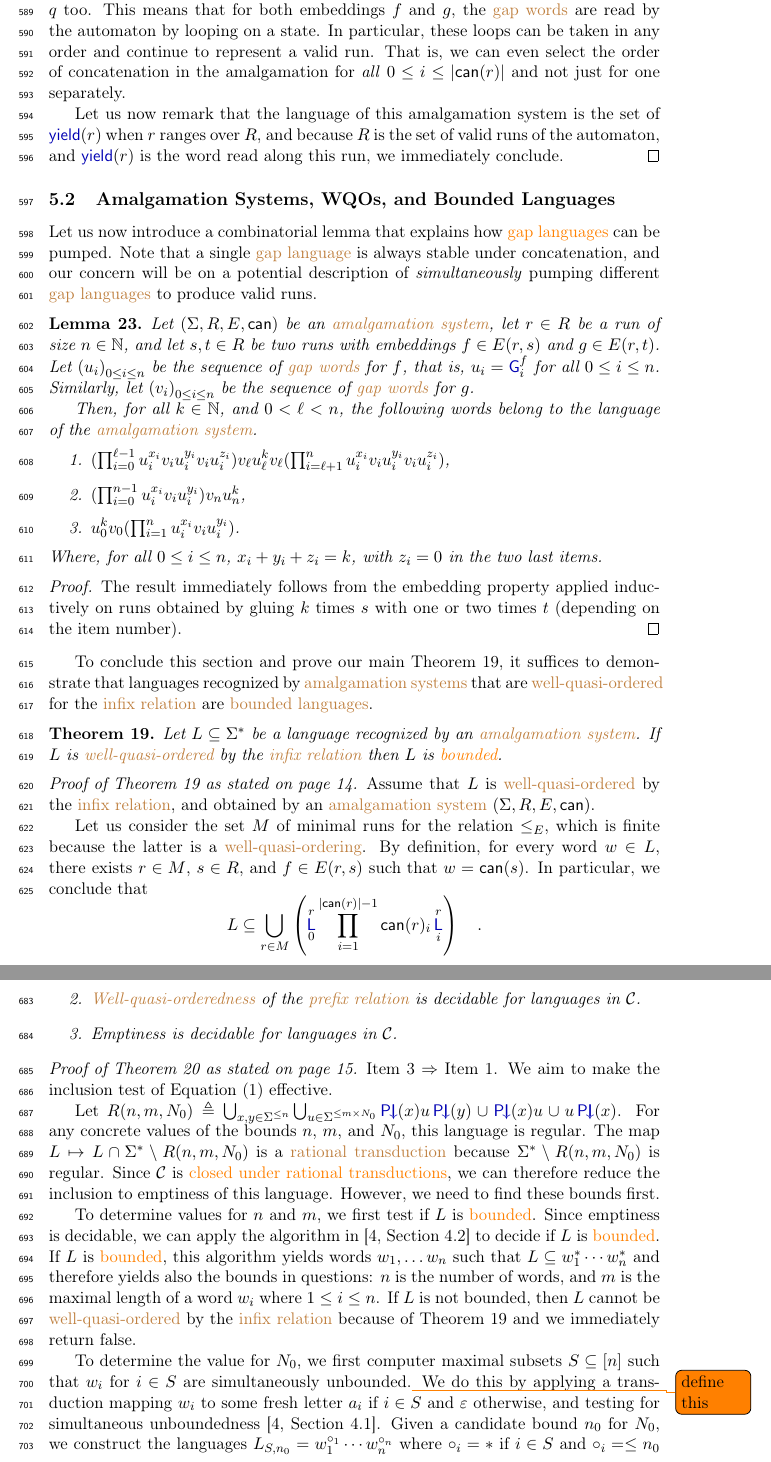
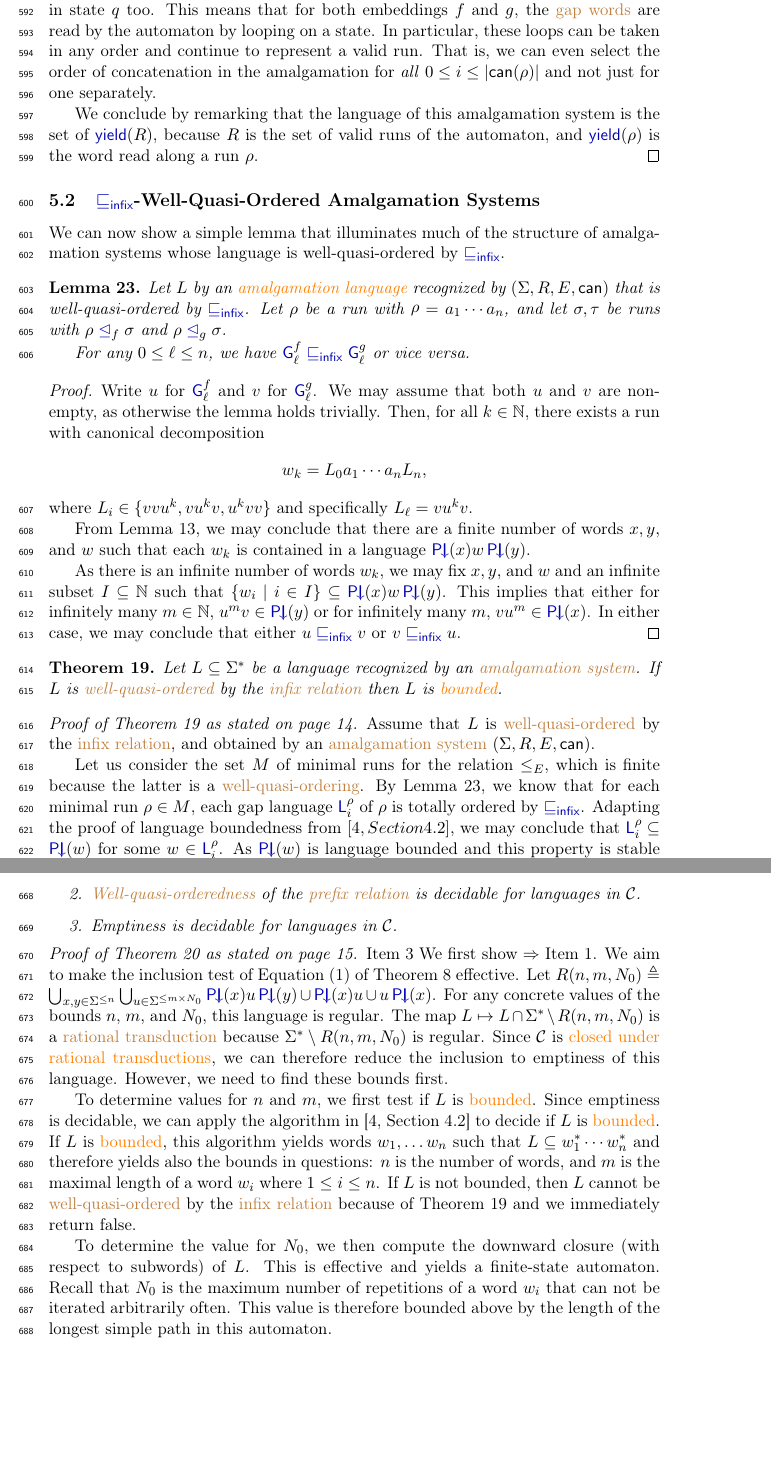
Before and after one commit to AliaumeL/word-ordering-wqo, a LaTeX paper (wqo-on-words.tex, which reads src/amalgam.tex): two parts of pages 18 and 20 of 25, joined at a grey line, cut so that both start at the same text, the shorter picture padded with empty space. Compiled offline with pdfLaTeX; a LaTeX package or settings file that is missing is left out.

Commit message:
Amalgamation systems: Fix definitions and simplify proofs

```diff
--- a/src/amalgam.tex
+++ b/src/amalgam.tex
@@ -218,58 +209,48 @@ recall how runs of a finite state automaton can be understood as an
     on a state. In particular, these loops can be taken in any order
     and continue to represent a valid run. That is, we can even select
     the order of concatenation in the amalgamation for \emph{all}
-    $0 \leq i \leq \card{\canrun(r)}$ and not just for one separately.
+    $0 \leq i \leq \card{\canrun(\rho)}$ and not just for one separately.
 
-    Let us now remark that
+    We conclude by remarking that
     the language of this amalgamation system is
-    the set of $\yieldrun(r)$ when $r$ ranges over $R$,
-    and because $R$ is the set of valid runs of the automaton,
-    and $\yieldrun(r)$ is the word read along this run,
-    we immediately conclude.
+    the set of $\yieldrun(R)$,
+    because $R$ is the set of valid runs of the automaton,
+    and $\yieldrun(\rho)$ is the word read along a run $\rho$.
 \end{proof}
 
-\subsection{Amalgamation Systems, WQOs, and Bounded Languages}
+\subsection{$\infleq$-Well-Quasi-Ordered Amalgamation Systems}
 
-Let us now introduce a combinatorial lemma that explains how \kl{gap languages}
-can be pumped. Note that a single \kl{gap language} is always stable under
-concatenation, and our concern will be on a potential description of
-\emph{simultaneously} pumping different \kl{gap languages} to produce valid
-runs.
+We can now show a simple lemma that illuminates much of the structure of amalgamation systems whose language is well-quasi-ordered by $\infleq$.
 
 \begin{lemma}
-    \label{pumping-gap-languages:lem}
-    Let $(\Sigma, R, E, \canrun)$ be an \kl{amalgamation system}, let $r \in R$
-    be a run of size $n \in \Nat$, and let $s, t \in R$ be two runs
-    with embeddings $f \in E(r,s)$ and $g \in E(r,t)$.
-    Let $\seqof{u_i}[0 \leq i \leq n]$ be the sequence of \kl{gap words}
-    for $f$, that is, $u_i =
-    \GapWord{f}{i}$ for all $0 \leq i \leq n$. Similarly, let
-    $\seqof{v_i}[0 \leq i \leq n]$ be the sequence of \kl{gap words} for $g$.
+	\label{gap-words-prefix-ordered:lem}
+	Let $L$ by an \kl{amalgamation language} recognized by $(\Sigma, R, E, \canrun)$ that is well-quasi-ordered by $\infleq$. Let $\rho$ be a run with $\canrun[\rho] = a_1 \cdots a_n$, and let $\sigma, \tau$ be runs with $\rho \runleq_f \sigma$ and $\rho \runleq_g \sigma$.
 
-    Then, for all $k \in \Nat$, and $0 < \ell < n$, the following words belong to
-    the language of the \kl{amalgamation system}.
-    \begin{enumerate}
-        \item $(\prod_{i = 0}^{\ell - 1} u_i^{x_i} v_i u_i^{y_i} v_i u_i^{z_i})
-               v_\ell u_\ell^k v_\ell
-               (\prod_{i = \ell+1}^{n} u_i^{x_i} v_i u_i^{y_i} v_i u_i^{z_i})$,
-        \item $(\prod_{i = 0}^{n - 1} u_i^{x_i} v_i u_i^{y_i})
-               v_n u_n^k$,
-        \item $u_0^k v_0
-            (\prod_{i = 1}^{n} u_i^{x_i} v_i u_i^{y_i})$.
-    \end{enumerate}
-    Where, for all $0 \leq i \leq n$, $x_i + y_i + z_i = k$, with $z_i = 0$
-    in the two last items.
+	For any $0 \leq \ell \leq n$, we have $\GapWord{f}{\ell} \infleq \GapWord{g}{\ell}$ or vice versa.
 \end{lemma}
+
 \begin{proof}
-    The result immediately follows from the embedding property
-    applied inductively on runs obtained by gluing
-    $k$ times $s$ with one or two times $t$ (depending on the item number).
+	Write $u$ for $\GapWord{f}{\ell}$ and $v$ for $\GapWord{g}{\ell}$.
+	We may assume that both $u$ and $v$ are non-empty, as otherwise the lemma holds trivially.
+	Then, for all $k \in \Nat$, there exists a run with canonical decomposition
+	$$
+	w_k = L_0 a_1 \cdots a_n L_n,
+	$$
+	where $L_i \in \set{vv u^k, vu^kv, u^k vv}$ and specifically $L_\ell = vu^kv$.
+
+	From \cref{pumping-periods:lem}, we may conclude that there are a finite number of words $x, y,$ and $w$
+	such that each $w_k$ is contained in a language
+	$\InfPeriodChain{x}w\InfPeriodChain{y}$.
+
+	As there is an infinite number of words $w_k$,
+	we may fix $x, y,$ and $w$ and an infinite subset $I \subseteq \Nat$
+	such that $\set{w_i \mid i \in I} \subseteq \InfPeriodChain{x}w\InfPeriodChain{y}$.
+	This implies that either for infinitely many $m \in \Nat$, $u^m v \in \InfPeriodChain{y}$
+	or for infinitely many $m$, $v u^m \in \InfPeriodChain{x}$.
+	In either case, we may conclude that either $u \infleq v$ or $v \infleq u$.
 \end{proof}
 
-To conclude this section and prove our main \cref{infix-amalgamation:thm}, it
-suffices to demonstrate that languages recognized by \kl{amalgamation systems}
-that are \kl{well-quasi-ordered} for the \kl{infix relation} are \kl{bounded
-languages}.
+
 
 \begin{proofof}{infix-amalgamation:thm}
     Assume that $L$ is \kl{well-quasi-ordered} by the \kl{infix relation},
@@ -277,15 +258,8 @@ languages}.
     $(\Sigma, R, E, \canrun)$.
 
     Let us consider the set $M$ of minimal runs for the relation $\leq_E$,
-    which is finite because the latter is a \kl{well-quasi-ordering}. By
-    definition, for every word $w \in L$, there exists $r \in M$, $s \in R$,
-    and $f \in E(r,s)$ such that $w = \canrun(s)$.
-    In particular, we conclude that
-    \begin{equation*}
-        L \subseteq \bigcup_{r \in M}
-        \left(
-        \GapLanguage{r}{0}
-        \prod_{i = 1}^{\card{\canrun(r)}-1} \canrun(r)_i \GapLanguage{r}{i}
-        \right)
-        \quad .
-    \end{equation*}
+    which is finite because the latter is a \kl{well-quasi-ordering}.
+    By \cref{gap-words-prefix-ordered:lem}, we know that for each minimal run $\rho \in M$,
+    each gap language $\GapLanguage{\rho}{i}$ of $\rho$ is totally ordered by $\infleq$.
+    Adapting the proof of language boundedness from $\cite[Section 4.2]{ASZZ24}$, we may conclude that $\GapLanguage{\rho}{i} \subseteq \InfPeriodChain{w}$ for some $w \in \GapLanguage{\rho}{i}$.
+    As $\InfPeriodChain{w}$ is language bounded and this property is stable under subsets, concatenation and finite union,
@@ -399,9 +339,8 @@ or simultaneous boundedness are decidable for \kl{strongly effective
 amalgamative classes}~\cite{ASZZ24}.
 
 \begin{proofof}{infix-wqo-is-emptiness:thm}
-	\cref{emptiness-decidable} $\Rightarrow$ \cref{wqo-infix-decidable}. We aim to make the inclusion test of \cref{bounded-language:eq} effective.
-
-    Let $R(n,m,N_0) \defined \bigcup_{x,y \in \Sigma^{\leq n}} \bigcup_{u \in
+	\cref{emptiness-decidable} We first show $\Rightarrow$ \cref{wqo-infix-decidable}. We aim to make the inclusion test of \cref{bounded-language:eq} of \cref{bounded-language:thm} effective.
+	Let $R(n,m,N_0) \defined \bigcup_{x,y \in \Sigma^{\leq n}} \bigcup_{u \in
     \Sigma^{\leq m \times N_0}} \InfPeriodChain{x} u \InfPeriodChain{y} \cup
     \InfPeriodChain{x}u \cup u\InfPeriodChain{x}$. For any concrete values of
     the bounds $n$, $m$, and $N_0$, this language is regular. The map $L
@@ -422,11 +361,7 @@ amalgamative classes}~\cite{ASZZ24}.
     the \kl{infix relation} because of \cref{infix-amalgamation:thm} and we
     immediately return false.
 
-    To determine the value for $N_0$, we first computer maximal subsets $S
-    \subseteq [n]$ such that $w_i$ for $i \in S$ are simultaneously
-    unbounded.\todo{define this} We do this by applying a transduction mapping
-    $w_i$ to some fresh letter $a_i$ if $i \in S$ and $\varepsilon$ otherwise,
-    and testing for simultaneous unboundedness \cite[Section 4.1]{ASZZ24}.
-    Given a candidate bound $n_0$ for $N_0$, we construct the languages
-    $L_{S,n_0} = w_1^{\circ_1}\cdots w_n^{\circ_n}$ where $\circ_i = *$ if $i
-    \in S$ and $\circ_i = \leq n_0$ otherwise. We then test if $L \subseteq
+    To determine the value for $N_0$, we then compute the downward closure (with respect to subwords) of $L$.
+    This is effective and yields a finite-state automaton.
+    Recall that $N_0$ is the maximum number of repetitions of a word $w_i$ that can not be iterated arbitrarily often.
+    This value is therefore bounded above by the length of the longest simple path in this automaton.
```
Also changed, not shown: lib/maths.tex (+3 -0 lines), src/amalgam.tex (158 more changed lines).
